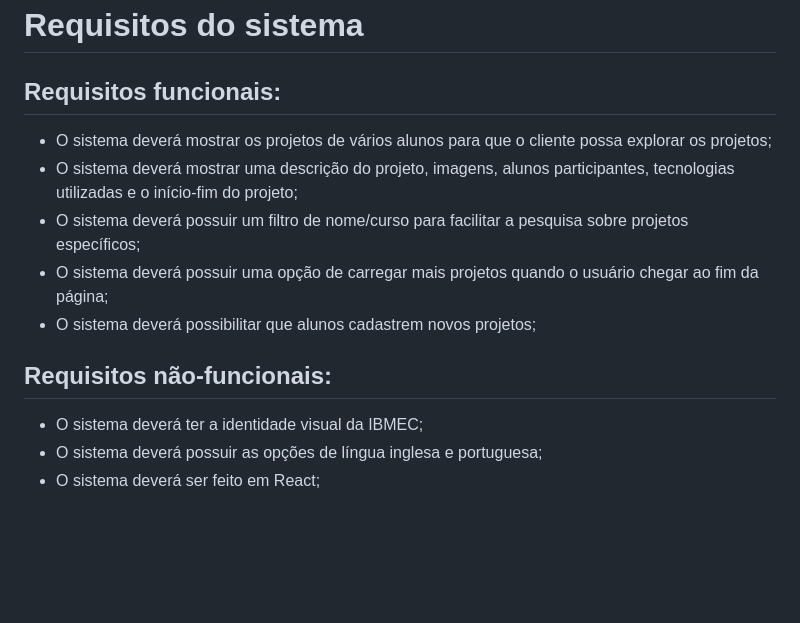
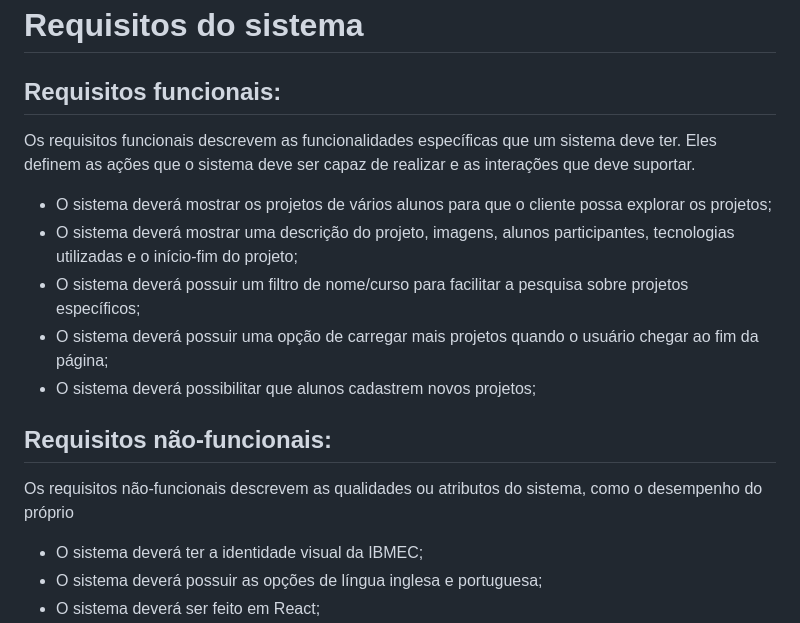
Before and after one commit to Eduardo-Peruzzo/BackStart, a Markdown page: README.md, the part around the change. GitHub-like rendering; blank space fills up the shorter version.

```diff
--- a/README.md
+++ b/README.md
@@ -34,6 +34,7 @@ Utilizando essa ferramenta para planejar o sistema dos portfólios do IBMEC, as
 
 # Requisitos do sistema
 ## Requisitos funcionais:
+Os requisitos funcionais descrevem as funcionalidades específicas que um sistema deve ter. Eles definem as ações que o sistema deve ser capaz de realizar e as interações que deve suportar.
 - O sistema deverá mostrar os projetos de vários alunos para que o cliente possa explorar os projetos;
 - O sistema deverá mostrar uma descrição do projeto, imagens, alunos participantes, tecnologias utilizadas e o início-fim do projeto;
 - O sistema deverá possuir um filtro de nome/curso para facilitar a pesquisa sobre projetos específicos;
@@ -41,6 +42,7 @@ Utilizando essa ferramenta para planejar o sistema dos portfólios do IBMEC, as
 - O sistema deverá possibilitar que alunos cadastrem novos projetos;
 
 ## Requisitos não-funcionais:
+Os requisitos não-funcionais descrevem as qualidades ou atributos do sistema, como o desempenho do próprio
 - O sistema deverá ter a identidade visual da IBMEC;
 - O sistema deverá possuir as opções de língua inglesa e portuguesa;
 - O sistema deverá ser feito em React;
```
